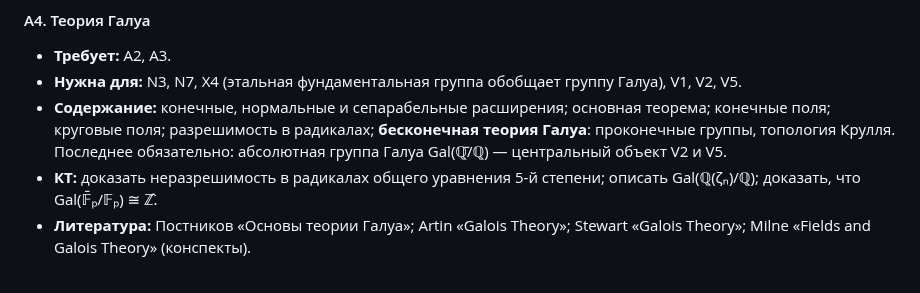
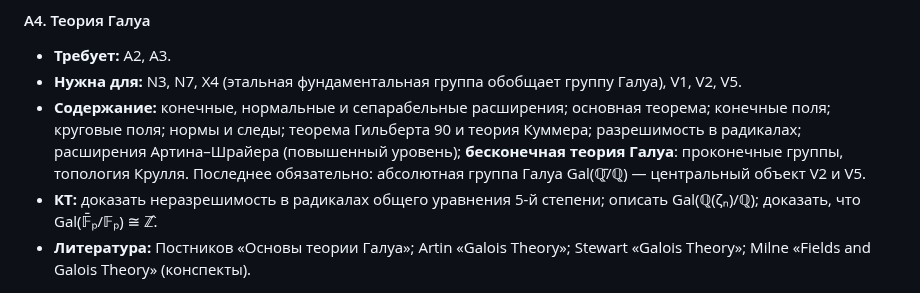
Before and after one commit to NeuroWorknotNeo/Leo, a Markdown page: plan.md, the part around the change. GitHub-like rendering.

Commit message:
A4: в план добавлены нормы и следы, Hilbert 90, Куммер, Артин–Шрайер; заметки для варианта v2
Co-Authored-By: Claude Opus 5.5 <noreply@anthropic.com>

```diff
--- a/plan.md
+++ b/plan.md
@@ -437,7 +437,7 @@ flowchart TD
 #### <a id="a4"></a>A4. Теория Галуа
 - **Требует:** A2, A3.
 - **Нужна для:** N3, N7, X4 (этальная фундаментальная группа обобщает группу Галуа), V1, V2, V5.
-- **Содержание:** конечные, нормальные и сепарабельные расширения; основная теорема; конечные поля; круговые поля; разрешимость в радикалах; **бесконечная теория Галуа**: проконечные группы, топология Крулля. Последнее обязательно: абсолютная группа Галуа Gal(ℚ̄/ℚ) — центральный объект V2 и V5.
+- **Содержание:** конечные, нормальные и сепарабельные расширения; основная теорема; конечные поля; круговые поля; нормы и следы; теорема Гильберта 90 и теория Куммера; разрешимость в радикалах; расширения Артина–Шрайера (повышенный уровень); **бесконечная теория Галуа**: проконечные группы, топология Крулля. Последнее обязательно: абсолютная группа Галуа Gal(ℚ̄/ℚ) — центральный объект V2 и V5.
 - **КТ:** доказать неразрешимость в радикалах общего уравнения 5-й степени; описать Gal(ℚ(ζₙ)/ℚ); доказать, что Gal(𝔽̄ₚ/𝔽ₚ) ≅ ℤ̂.
 - **Литература:** Постников «Основы теории Галуа»; Artin «Galois Theory»; Stewart «Galois Theory»; Milne «Fields and Galois Theory» (конспекты).
 
```
Also changed, not shown: 1 other file.
